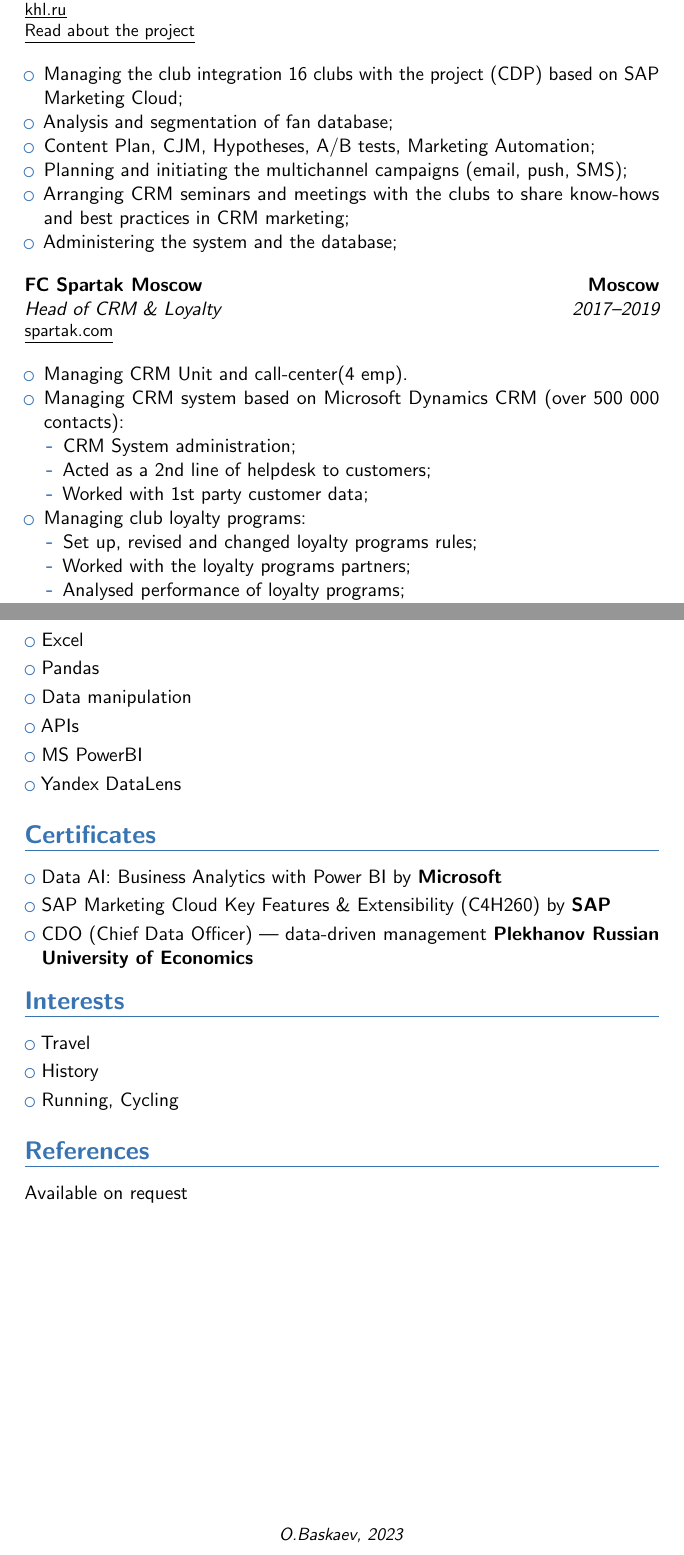
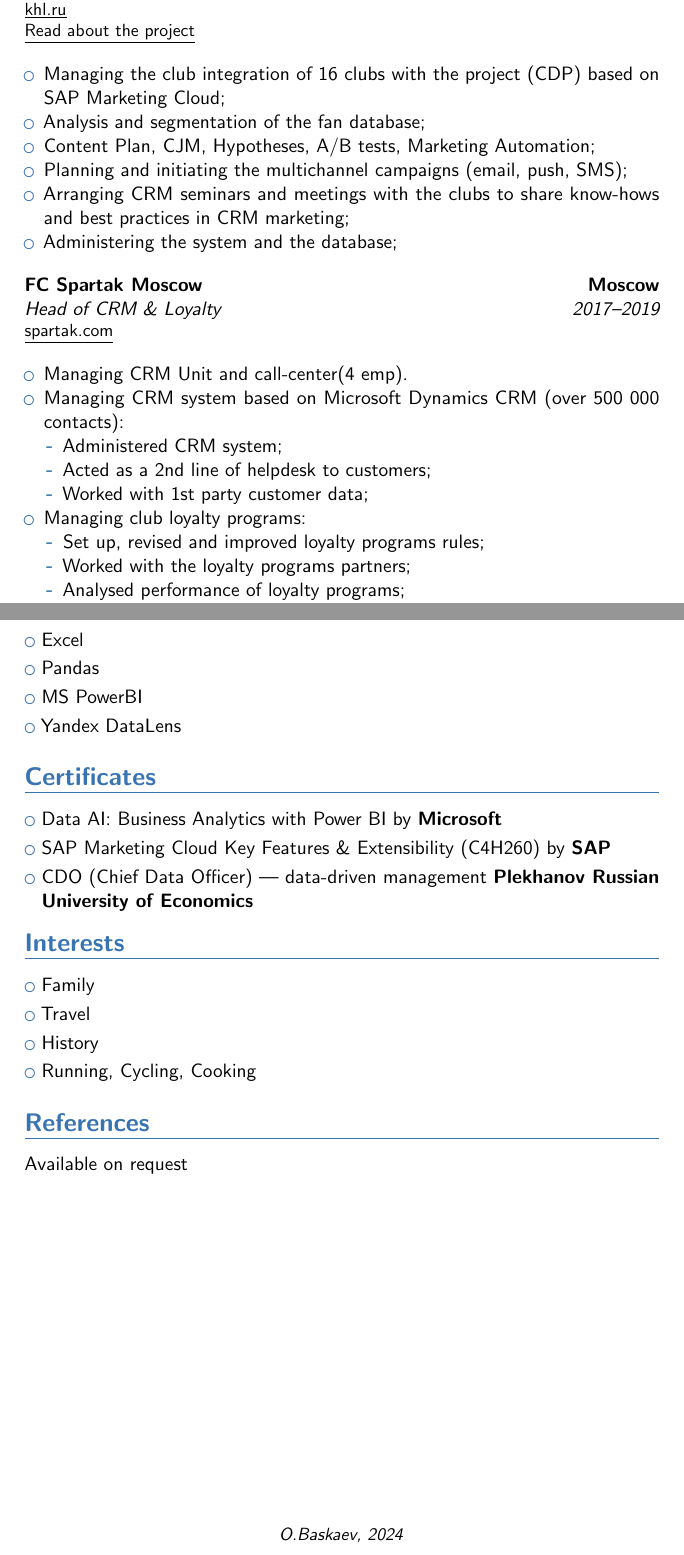
Before and after one commit to olbask/cv, a LaTeX CV (oleg_baskaev_cv.tex): two parts of pages 1 and 3 of 3, joined at a grey line, cut so that both start at the same text. Compiled offline with pdfLaTeX.

Commit message:
Update oleg_baskaev_cv.tex
improvements

```diff
--- a/oleg_baskaev_cv.tex
+++ b/oleg_baskaev_cv.tex
@@ -30,9 +30,9 @@
 \cventry{2019--Now}{\textit{Head of CRM Project}}{Continental Hockey League(KHL)}{Moscow}{}{\href{https://khl.ru}{\underline{khl.ru}}\newline{}\href{https://www.khl.ru/news/2019/03/28/436865.html}{\underline{Read about the project}}\newline{}}
 
 \begin{itemize}
-\item Managing the club integration 16 clubs with the project (CDP) based on SAP Marketing
+\item Managing the club integration of 16 clubs with the project (CDP) based on SAP Marketing
 Cloud;
-\item Analysis and segmentation of fan database;
+\item Analysis and segmentation of the fan database;
 \item Content Plan, CJM, Hypotheses, A/B tests, Marketing Automation;
 \item Planning and initiating the multichannel campaigns (email, push, SMS);
 \item Arranging CRM seminars and meetings with the clubs to share know-hows and best practices in CRM marketing;
@@ -45,13 +45,13 @@
 \item Managing CRM Unit and call-center(4 emp).
 \item Managing CRM system based on Microsoft Dynamics CRM (over 500 000 contacts):
 	\begin{itemize}
-	\item CRM System administration;
+	\item Administered CRM system;
 	\item Acted as a 2nd line of helpdesk to customers;
 	\item Worked with 1st party customer data;
 	\end{itemize}
 \item Managing club loyalty programs:
 	\begin{itemize}
-	\item Set up, revised and changed loyalty programs rules;
+	\item Set up, revised and improved loyalty programs rules;
 	\item Worked with the loyalty programs partners;
 	\item Analysed performance of loyalty programs;
 	\end{itemize}
@@ -106,8 +106,6 @@
 \cvlistitem{Postman}
 \cvlistitem{Excel}
 \cvlistitem{Pandas}
-\cvlistitem{Data manipulation}
-\cvlistitem{APIs}
 \cvlistitem{MS PowerBI}
 \cvlistitem{Yandex DataLens}
 
@@ -117,9 +115,10 @@
 \cvlistitem{CDO (Chief Data Officer) — data-driven management \textbf{Plekhanov Russian University of Economics}}
 
 \section{Interests}
+\cvlistitem{Family}
 \cvlistitem{Travel}
 \cvlistitem{History}
-\cvlistitem{Running, Cycling}
+\cvlistitem{Running, Cycling, Cooking}
 
 
 \section{References}
@@ -132,7 +131,7 @@
 \emptysection{}\closesection
 \vfill
 \begin{center}
-\textit{\small O.Baskaev, 2023}
+\textit{\small O.Baskaev, 2024}
 \end{center}
 
 
```
Also changed, not shown: oleg_baskaev_cv.tex (2 more changed lines).
